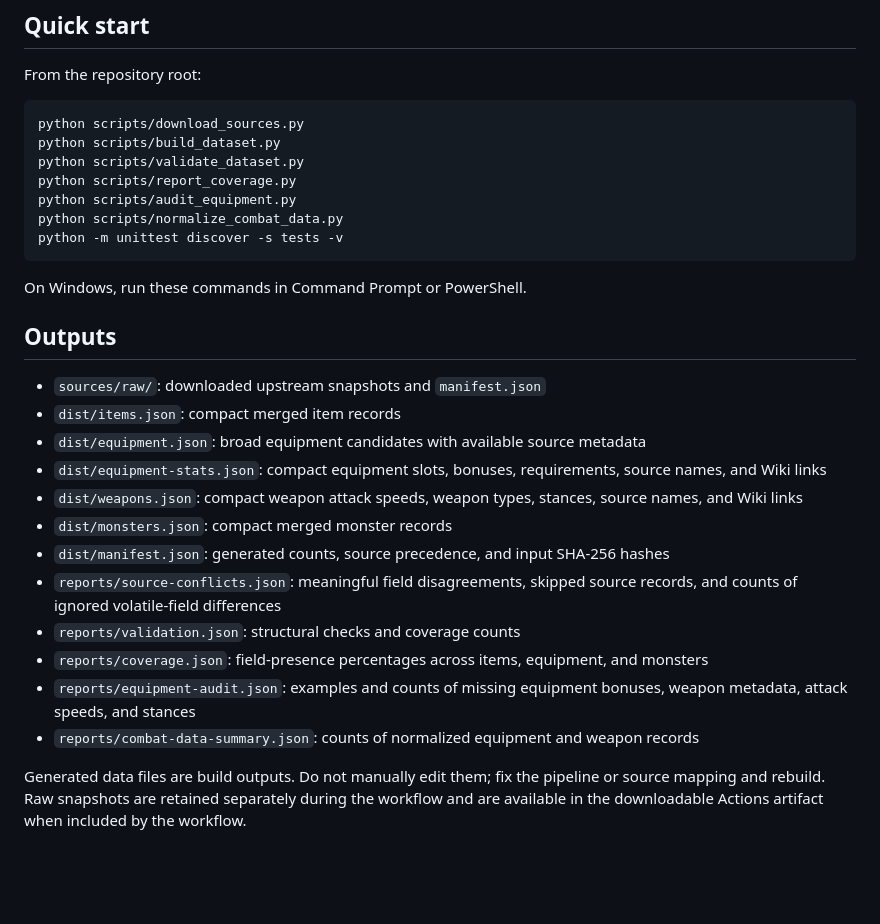
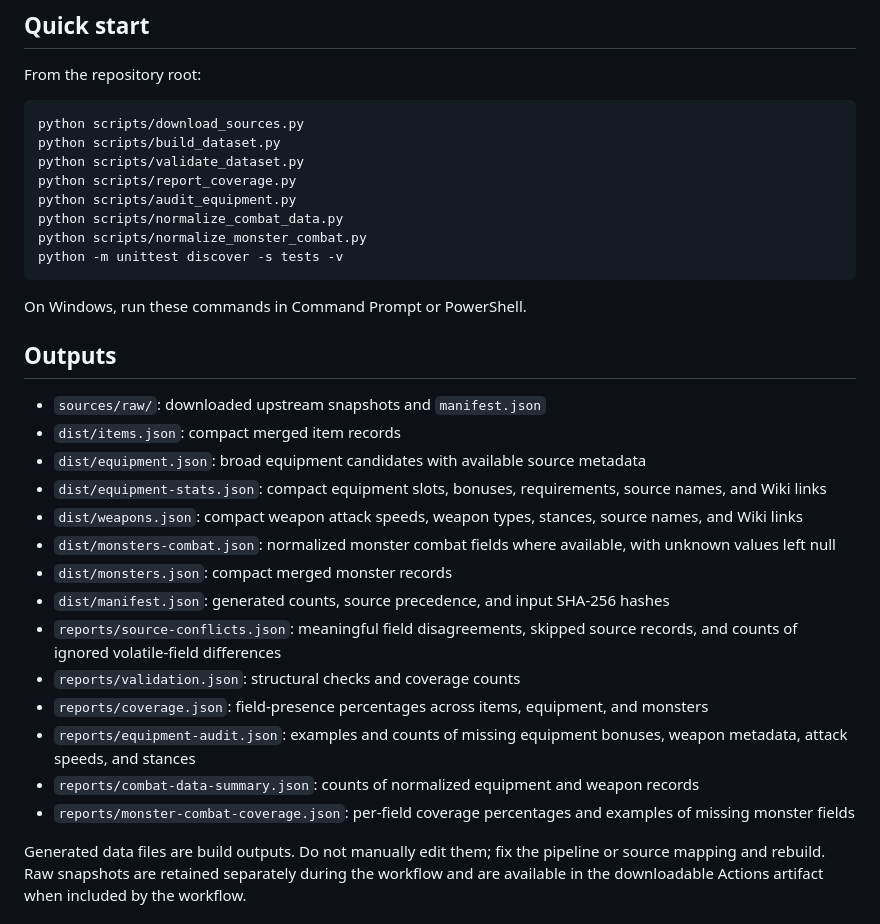
Before and after one commit to lewisxatk/osrshub-game-data, a Markdown page: README.md, the part around the change. Drawn GitHub-style; blank space fills up the shorter version.

Commit message:
Document normalized monster combat data outputs

````diff
--- a/README.md
+++ b/README.md
@@ -30,6 +30,7 @@ python scripts/validate_dataset.py
 python scripts/report_coverage.py
 python scripts/audit_equipment.py
 python scripts/normalize_combat_data.py
+python scripts/normalize_monster_combat.py
 python -m unittest discover -s tests -v
 ```
 
@@ -42,6 +43,7 @@ On Windows, run these commands in Command Prompt or PowerShell.
 - `dist/equipment.json`: broad equipment candidates with available source metadata
 - `dist/equipment-stats.json`: compact equipment slots, bonuses, requirements, source names, and Wiki links
 - `dist/weapons.json`: compact weapon attack speeds, weapon types, stances, source names, and Wiki links
+- `dist/monsters-combat.json`: normalized monster combat fields where available, with unknown values left null
 - `dist/monsters.json`: compact merged monster records
 - `dist/manifest.json`: generated counts, source precedence, and input SHA-256 hashes
 - `reports/source-conflicts.json`: meaningful field disagreements, skipped source records, and counts of ignored volatile-field differences
@@ -49,6 +51,7 @@ On Windows, run these commands in Command Prompt or PowerShell.
 - `reports/coverage.json`: field-presence percentages across items, equipment, and monsters
 - `reports/equipment-audit.json`: examples and counts of missing equipment bonuses, weapon metadata, attack speeds, and stances
 - `reports/combat-data-summary.json`: counts of normalized equipment and weapon records
+- `reports/monster-combat-coverage.json`: per-field coverage percentages and examples of missing monster fields
 
 Generated data files are build outputs. Do not manually edit them; fix the pipeline or source mapping and rebuild. Raw snapshots are retained separately during the workflow and are available in the downloadable Actions artifact when included by the workflow.
 
````
